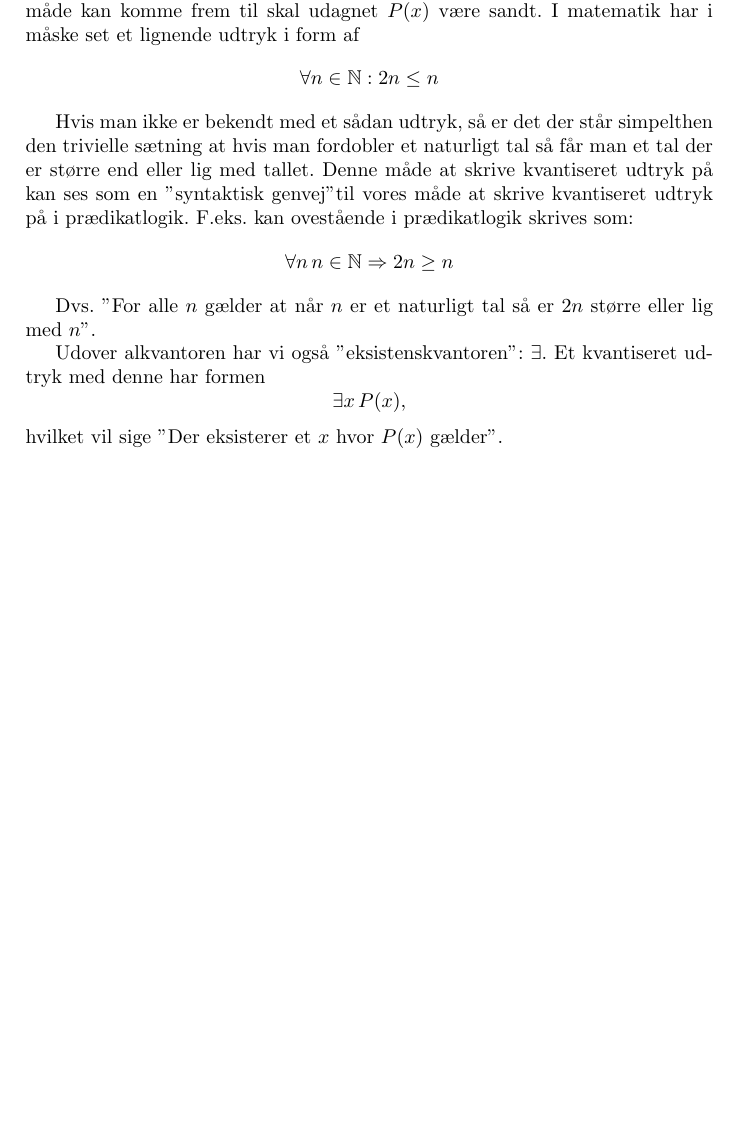
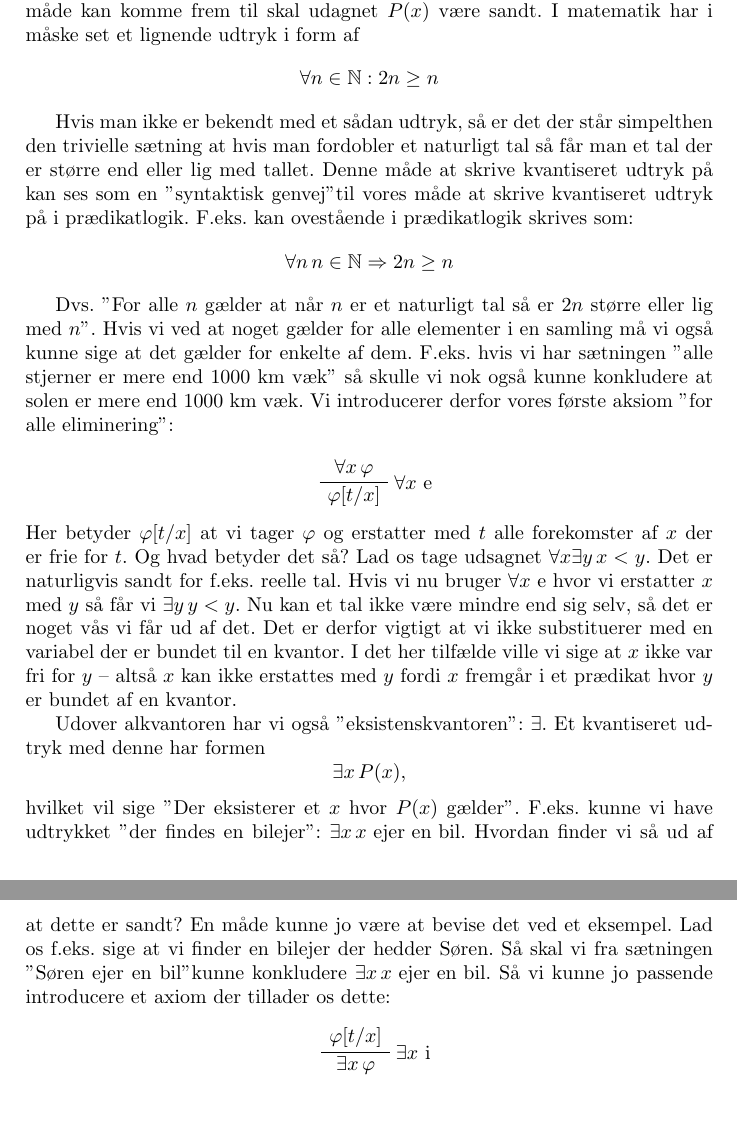
Before and after one commit to kokjo/matcamp-logik, a LaTeX document (master.tex, which reads praedikatlogik.tex): part of page 2 of 2 before the commit and two parts of pages 2 and 3 of 3 after it, the two joined at a grey line, cut so that both start at the same text, the shorter picture padded with empty space. Compiled offline with pdfLaTeX.

Commit message:
for-alle og der-eksisterer aksiomer

```diff
--- a/praedikatlogik.tex
+++ b/praedikatlogik.tex
@@ -9,7 +9,7 @@ Det læses som: "For alle $x$ gælder $P(x)$". $\forall$ symbolet kaldet for en
 
 Så hvad mener vi så når vi siger "alle $x$"? Det kommer an på hvad vi ellers har defineret - eneste det siger er at for enhver variabel vi på en eller anden måde kan komme frem til skal udagnet $P(x)$ være sandt. I matematik har i måske set et lignende udtryk i form af
 \[
-	\forall n \in \nats : 2n \leq n
+	\forall n \in \nats : 2n \geq n
 \]
 
 Hvis man ikke er bekendt med et sådan udtryk, så er det der står simpelthen den trivielle sætning at hvis man fordobler et naturligt tal så får man et tal der er større end eller lig med tallet. Denne måde at skrive kvantiseret udtryk på kan ses som en "syntaktisk genvej" til vores måde at skrive kvantiseret udtryk på i prædikatlogik. F.eks. kan ovestående i prædikatlogik skrives som:
@@ -18,9 +18,38 @@ Hvis man ikke er bekendt med et sådan udtryk, så er det der står simpelthen d
 \]
 
 Dvs. "For alle $n$ gælder at når $n$ er et naturligt tal så er $2n$ større eller lig med $n$".
+Hvis vi ved at noget gælder for alle elementer i en samling må vi også kunne sige at det gælder for enkelte af dem.
+F.eks. hvis vi har sætningen "alle stjerner er mere end 1000 km væk"{ }så skulle vi nok også kunne konkludere at solen er mere end 1000 km væk.
+Vi introducerer derfor vores første aksiom "for alle eliminering":
+\begin{prooftree}
+	\AxiomC{$\forall x \, \phi$}
+	\RightLabel{$\forall x$ e}
+	\UnaryInfC{$\phi[t/x]$}
+\end{prooftree}
+Her betyder $\phi[t/x]$ at vi tager $\phi$ og erstatter med $t$ alle forekomster af $x$ der er frie for $t$.
+Og hvad betyder det så? Lad os tage udsagnet $\forall x \exists y \, x < y$. Det er naturligvis sandt for f.eks. reelle tal.
+Hvis vi nu bruger $\forall x$ e hvor vi erstatter $x$ med $y$ så får vi $\exists y \, y < y$. Nu kan et tal ikke være mindre end sig selv, så det er noget vås vi får ud af det.
+Det er derfor vigtigt at vi ikke substituerer med en variabel der er bundet til en kvantor.
+I det her tilfælde ville vi sige at $x$ ikke var fri for $y$ -- altså $x$ kan ikke erstattes med $y$ fordi $x$ fremgår i et prædikat hvor $y$ er bundet af en kvantor.
 
 Udover alkvantoren har vi også "eksistenskvantoren": $\exists$. Et kvantiseret udtryk med denne har formen
 \[
 	\exists x \, P(x),
 \]
-hvilket vil sige "Der eksisterer et $x$ hvor $P(x)$ gælder".
+hvilket vil sige "Der eksisterer et $x$ hvor $P(x)$ gælder". F.eks. kunne vi have udtrykket "der findes en bilejer": $\exists x \, x\text{ ejer en bil}$. Hvordan finder vi så ud af at dette er sandt? En måde kunne jo være at bevise det ved et eksempel. Lad os f.eks. sige at vi finder en bilejer der hedder Søren. Så skal vi fra sætningen "Søren ejer en bil" kunne konkludere $\exists x \, x\text{ ejer en bil}$. Så vi kunne jo passende introducere et axiom der tillader os dette:
+\begin{prooftree}
+	\AxiomC{$\phi[t/x]$}
+	\RightLabel{$\exists x $ i}
+	\UnaryInfC{$\exists x \, \phi$}
+\end{prooftree}
+
+%\begin{prooftree}
+%	\AxiomC{$$\boxed{
+%		\begin{matrix}
+%			\phi \\
+%			\vdots \\
+%			\psi
+%		\end{matrix}
+%	}$$}
+%	\UnaryInfC{$\exists x \, \phi$}
+%\end{prooftree}
```
